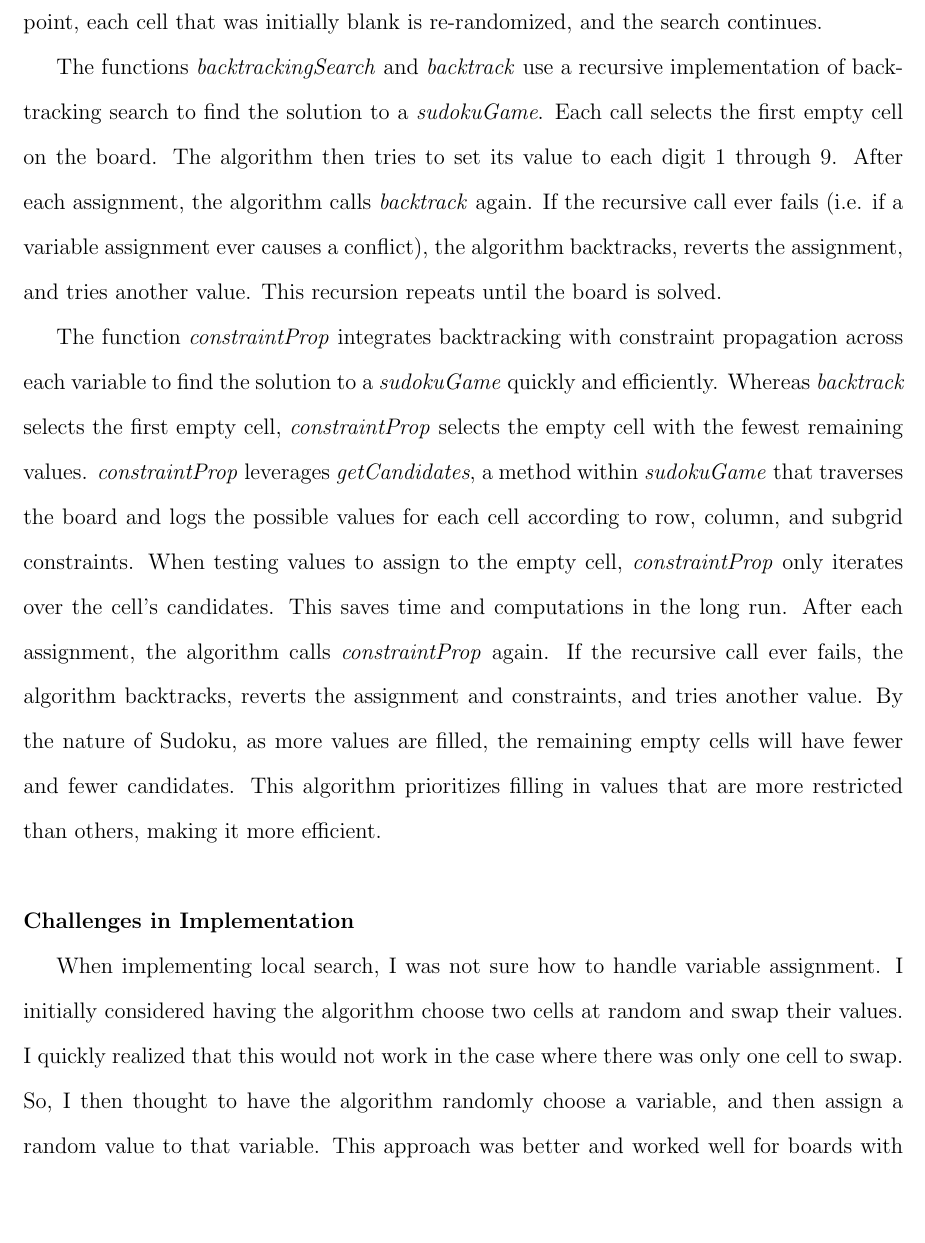
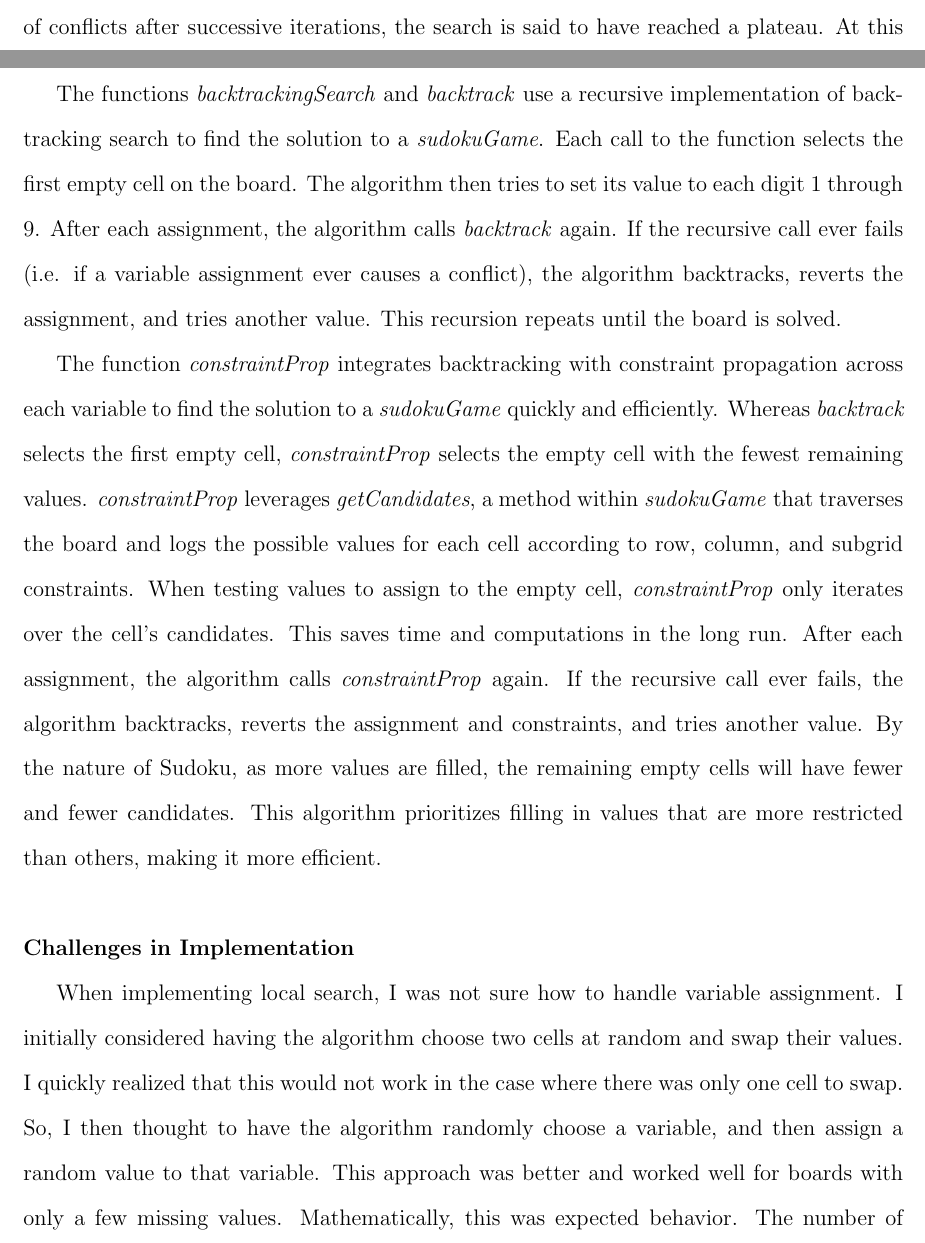
Before and after one commit to arjunphull123/sudoku-ai, a LaTeX document (finalPaper.tex): part of page 4 of 10 before the commit and two parts of pages 3 and 4 of 10 after it, the two joined at a grey line, cut at the place of the change, the shorter picture padded with empty space. Compiled offline with pdfLaTeX.

Commit message:
Fixed typos

```diff
--- a/finalPaper.tex
+++ b/finalPaper.tex
@@ -43,12 +43,12 @@
 
 	The function \textit{\textit{minConflicts}} uses local search to find the solution to a \textit{sudokuGame}. It begins by initially assigning random values to each blank cell on the board. It then iterates over the maximum number of steps passed into the function. For each step, the algorithm counts the number of conflicts on the board. If there are no conflicts, the board is solved. Otherwise, the function assembles a list of cells that cause conflicts. It chooses a conflicting cell at random and sets its value to the value between 1 and 9 that minimizes the total number of conflicts on the board. The algorithm repeats this until a solution is found or the maximum number of iterations is reached. If the algorithm does not improve the number of conflicts after successive iterations, the search is said to have reached a plateau. At this point, each cell that was initially blank is re-randomized, and the search continues.
 
-	The functions \textit{backtrackingSearch} and \textit{backtrack} use a recursive implementation of backtracking search to find the solution to a \textit{sudokuGame}. Each call selects the first empty cell on the board. The algorithm then tries to set its value to each digit 1 through 9. After each assignment, the algorithm calls \textit{backtrack} again. If the recursive call ever fails (i.e. if a variable assignment ever causes a conflict), the algorithm backtracks, reverts the assignment, and tries another value. This recursion repeats until the board is solved.
+	The functions \textit{backtrackingSearch} and \textit{backtrack} use a recursive implementation of backtracking search to find the solution to a \textit{sudokuGame}. Each call to the function selects the first empty cell on the board. The algorithm then tries to set its value to each digit 1 through 9. After each assignment, the algorithm calls \textit{backtrack} again. If the recursive call ever fails (i.e. if a variable assignment ever causes a conflict), the algorithm backtracks, reverts the assignment, and tries another value. This recursion repeats until the board is solved.
 
 	The function \textit{constraintProp} integrates backtracking with constraint propagation across each variable to find the solution to a \textit{sudokuGame} quickly and efficiently. Whereas \textit{backtrack} selects the first empty cell, \textit{constraintProp} selects the empty cell with the fewest remaining values. \textit{constraintProp} leverages \textit{getCandidates}, a method within \textit{sudokuGame} that traverses the board and logs the possible values for each cell according to row, column, and subgrid constraints. When testing values to assign to the empty cell, \textit{constraintProp} only iterates over the cell's candidates. This saves time and computations in the long run. After each assignment, the algorithm calls \textit{constraintProp} again. If the recursive call ever fails, the algorithm backtracks, reverts the assignment and constraints, and tries another value. By the nature of Sudoku, as more values are filled, the remaining empty cells will have fewer and fewer candidates. This algorithm prioritizes filling in values that are more restricted than others, making it more efficient.\\\\
 \textbf{Challenges in Implementation}
 
-	When implementing local search, I was not sure how to handle variable assignment. I initially considered having the algorithm choose two cells at random and swap their values. I quickly realized that this would not work in the case where there was only one cell to swap. So, I then thought to have the algorithm randomly choose a variable, and then assign a random value to that variable. This approach was better and worked well for boards with only a few missing values. Mathematically, this was expected behavior. The number of possible complete assignments for a board with $n$ blank spaces is $9^n$. So, an algorithm that randomly assigns variables was bound to find the solution to a puzzle with two or three blank spaces within a few thousand iterations. However, this did not fare well for even slightly more complex puzzles. So, I implemented a greedy assignment process that assigned to each chosen cell the value that minimized total conflicts. And this worked! When I tested \textit{minConflicts}, though, the algorithm would often find a local optimum, or a set of value assignments that, individually, minimize the number of conflicts, but as a set, do not. To curb this, I added a counter variable that incremented every time a variable assignment did not improve the total number of conflicts and reset every time an assignment improved the number of conflicts. If this counter ever exceeded a specified threshold, the algorithm would re-randomize the editable cells. This worked as well!
+	When implementing local search, I was not sure how to handle variable assignment. I initially considered having the algorithm choose two cells at random and swap their values. I quickly realized that this would not work in the case where there was only one cell to swap. So, I then thought to have the algorithm randomly choose a variable, and then assign a random value to that variable. This approach was better and worked well for boards with only a few missing values. Mathematically, this was expected behavior. The number of possible complete assignments for a board with $n$ blank spaces is $9^n$. So, an algorithm that randomly assigns variables was bound to find the solution to a puzzle with two or three blank spaces within a few thousand iterations. However, this did not fare well for even slightly more complex puzzles. So, I implemented a greedy assignment process that assigned the value that minimized total conflicts to each chosen cell. And this worked! When I tested \textit{minConflicts}, though, the algorithm would often find a local optimum, or a set of value assignments that individually minimize the number of conflicts, but as a set do not. To curb this, I added a counter variable that incremented every time a variable assignment did not improve the total number of conflicts and reset every time an assignment improved the number of conflicts. If this counter ever exceeded a specified threshold, the algorithm would re-randomize the editable cells. This worked as well!
 
 	When implementing \textit{backtrackingSearch}, I initially thought to have the algorithm randomly select an empty cell from the board. I thought that this might eliminate the bias of selecting the first empty cell and thereby potentially find a faster solution. But the implementation of randomly choosing an empty cell was slightly more computationally intense. And since the backtracking algorithm is recursive, this increase in complexity snowballed---so random cell selection was quickly off the table. This made it clear to me that a recursive implementation needed to be as efficient as possible. So, when implementing \textit{constraintProp}, I made sure that my method for updating the cells' constraints only iterated over the game's editable cells (i.e. the only cells whose constraints we care about).\\\\
 \textbf{Algorithm Performance Tests}
```
Also changed, not shown: finalPaper.pdf, finalPaper.tex (4 more changed lines).
